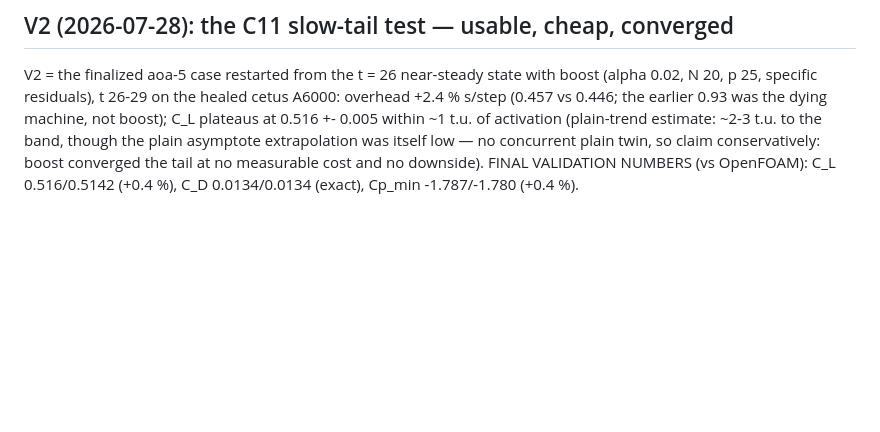
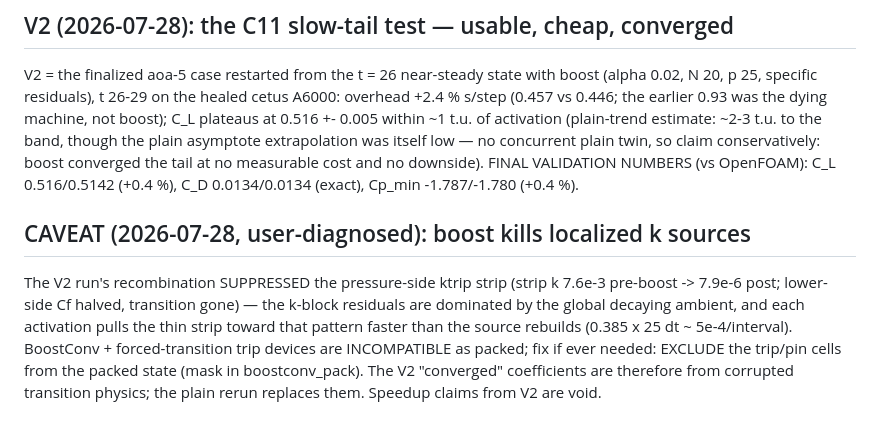
Before and after one commit to davecats/mobydiff, a Markdown page: docs/next_session_boostconv.md, the part around the change. Rendered like a GitHub page; blank space fills up the shorter version.

```diff
--- a/docs/next_session_boostconv.md
+++ b/docs/next_session_boostconv.md
@@ -214,3 +214,16 @@ itself low — no concurrent plain twin, so claim conservatively:
 boost converged the tail at no measurable cost and no downside).
 FINAL VALIDATION NUMBERS (vs OpenFOAM): C_L 0.516/0.5142 (+0.4 %),
 C_D 0.0134/0.0134 (exact), Cp_min -1.787/-1.780 (+0.4 %).
+
+## CAVEAT (2026-07-28, user-diagnosed): boost kills localized k sources
+
+The V2 run's recombination SUPPRESSED the pressure-side ktrip strip
+(strip k 7.6e-3 pre-boost -> 7.9e-6 post; lower-side Cf halved,
+transition gone) — the k-block residuals are dominated by the global
+decaying ambient, and each activation pulls the thin strip toward that
+pattern faster than the source rebuilds (0.385 x 25 dt ~ 5e-4/interval).
+BoostConv + forced-transition trip devices are INCOMPATIBLE as packed;
+fix if ever needed: EXCLUDE the trip/pin cells from the packed state
+(mask in boostconv_pack). The V2 "converged" coefficients are
+therefore from corrupted transition physics; the plain rerun replaces
+them. Speedup claims from V2 are void.
```
Also changed, not shown: tutorials/naca/README.md (+10 -1 lines).
